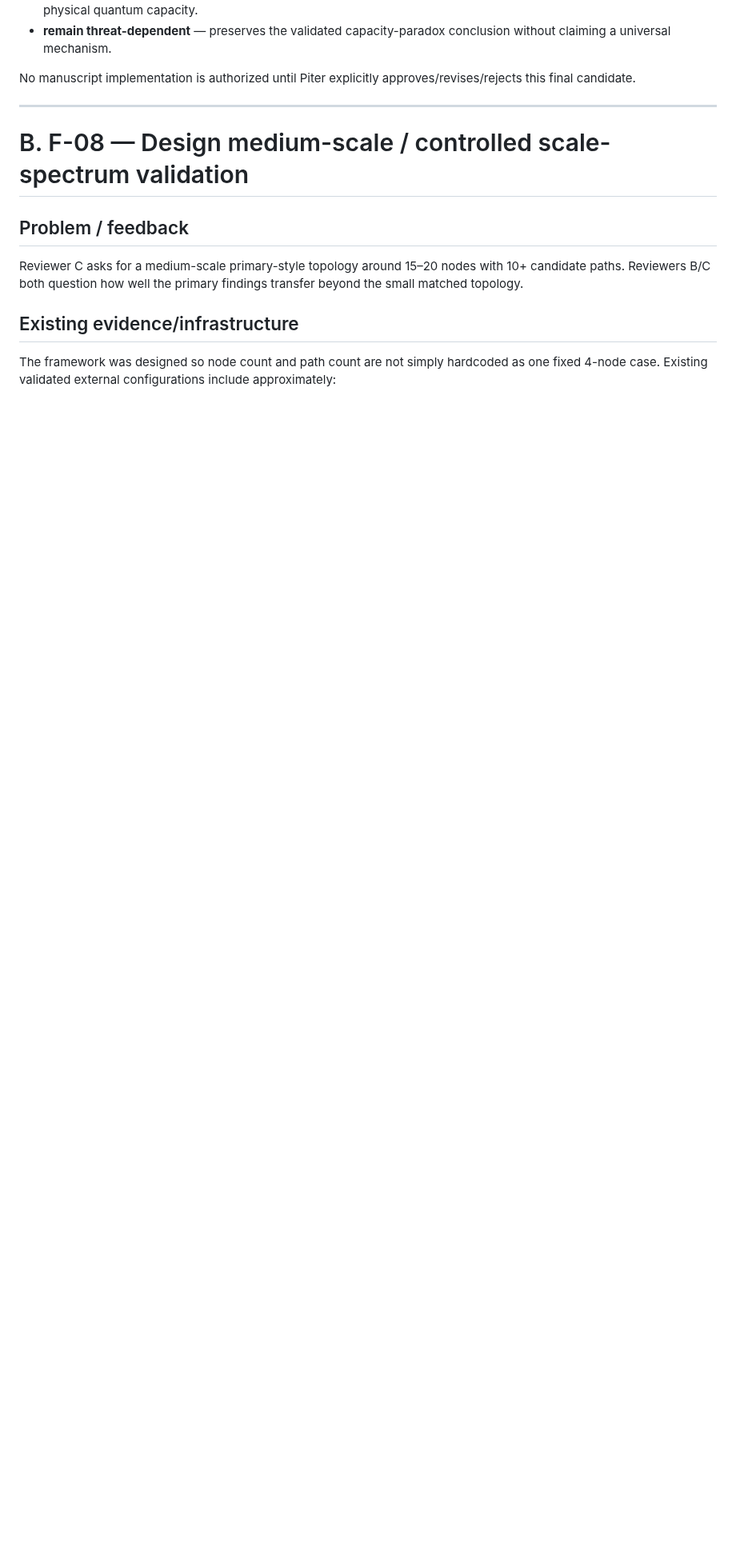
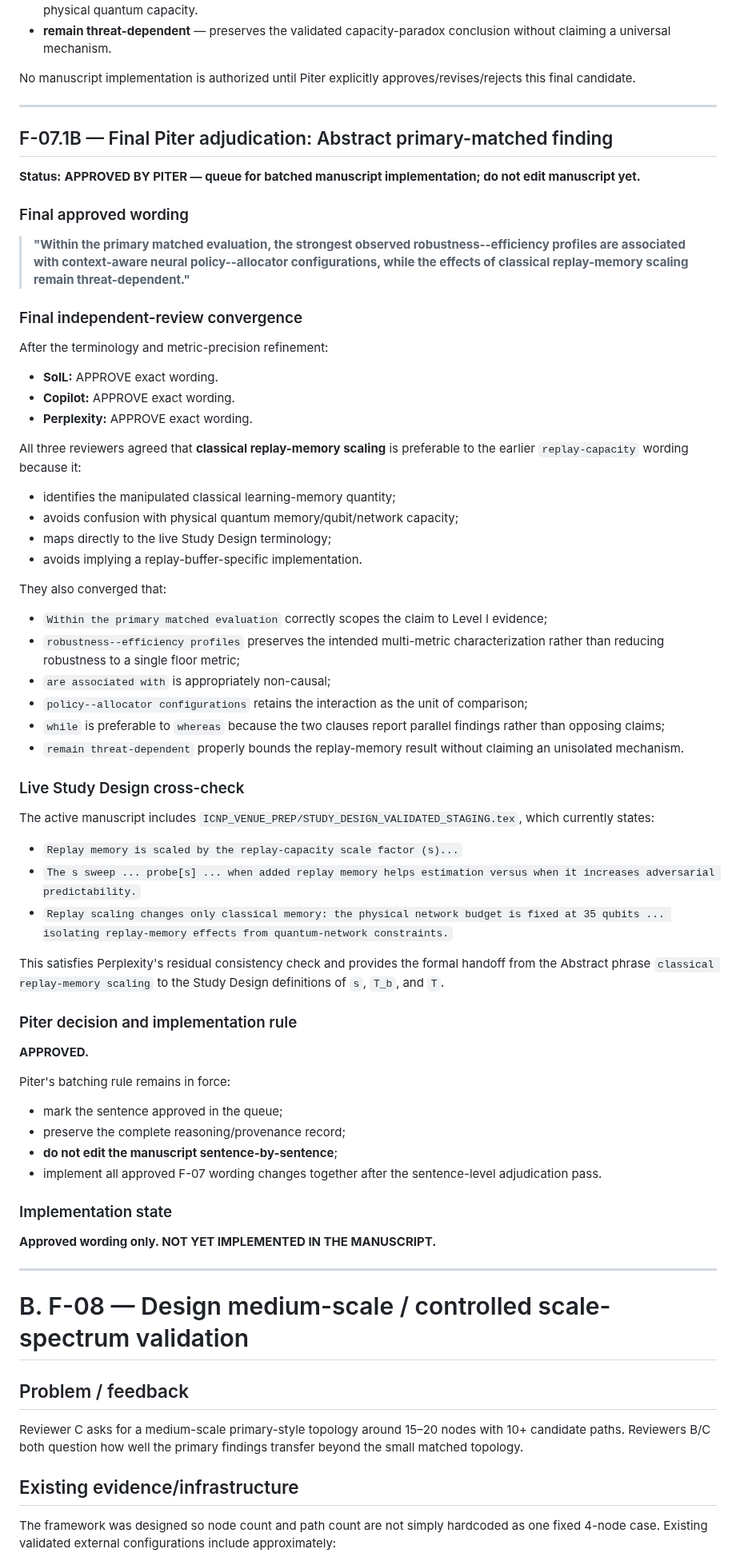
Before and after one commit to pzg8794/QuantumFaultTolerant, a Markdown page: updates/REVIEWER_C_SCALE_CLAIM_DECISION_RECORD.md, the part around the change. Shown at 80% size. Rendered like a GitHub page; blank space fills up the shorter version.

Commit message:
docs: approve F-07.1B wording

```diff
--- a/updates/REVIEWER_C_SCALE_CLAIM_DECISION_RECORD.md
+++ b/updates/REVIEWER_C_SCALE_CLAIM_DECISION_RECORD.md
@@ -498,6 +498,62 @@ No manuscript implementation is authorized until Piter explicitly approves/revis
 
 ---
 
+
+## F-07.1B — Final Piter adjudication: Abstract primary-matched finding
+
+**Status:** **APPROVED BY PITER — queue for batched manuscript implementation; do not edit manuscript yet.**
+
+### Final approved wording
+
+> **"Within the primary matched evaluation, the strongest observed robustness--efficiency profiles are associated with context-aware neural policy--allocator configurations, while the effects of classical replay-memory scaling remain threat-dependent."**
+
+### Final independent-review convergence
+
+After the terminology and metric-precision refinement:
+
+- **SolL:** APPROVE exact wording.
+- **Copilot:** APPROVE exact wording.
+- **Perplexity:** APPROVE exact wording.
+
+All three reviewers agreed that **classical replay-memory scaling** is preferable to the earlier `replay-capacity` wording because it:
+- identifies the manipulated classical learning-memory quantity;
+- avoids confusion with physical quantum memory/qubit/network capacity;
+- maps directly to the live Study Design terminology;
+- avoids implying a replay-buffer-specific implementation.
+
+They also converged that:
+- `Within the primary matched evaluation` correctly scopes the claim to Level I evidence;
+- `robustness--efficiency profiles` preserves the intended multi-metric characterization rather than reducing robustness to a single floor metric;
+- `are associated with` is appropriately non-causal;
+- `policy--allocator configurations` retains the interaction as the unit of comparison;
+- `while` is preferable to `whereas` because the two clauses report parallel findings rather than opposing claims;
+- `remain threat-dependent` properly bounds the replay-memory result without claiming an unisolated mechanism.
+
+### Live Study Design cross-check
+
+The active manuscript includes `ICNP_VENUE_PREP/STUDY_DESIGN_VALIDATED_STAGING.tex`, which currently states:
+- `Replay memory is scaled by the replay-capacity scale factor (s)...`
+- `The s sweep ... probe[s] ... when added replay memory helps estimation versus when it increases adversarial predictability.`
+- `Replay scaling changes only classical memory: the physical network budget is fixed at 35 qubits ... isolating replay-memory effects from quantum-network constraints.`
+
+This satisfies Perplexity's residual consistency check and provides the formal handoff from the Abstract phrase `classical replay-memory scaling` to the Study Design definitions of `s`, `T_b`, and `T`.
+
+### Piter decision and implementation rule
+
+**APPROVED.**
+
+Piter's batching rule remains in force:
+- mark the sentence approved in the queue;
+- preserve the complete reasoning/provenance record;
+- **do not edit the manuscript sentence-by-sentence**;
+- implement all approved F-07 wording changes together after the sentence-level adjudication pass.
+
+### Implementation state
+
+**Approved wording only. NOT YET IMPLEMENTED IN THE MANUSCRIPT.**
+
+---
+
 # B. F-08 — Design medium-scale / controlled scale-spectrum validation
 
 ## Problem / feedback
```
